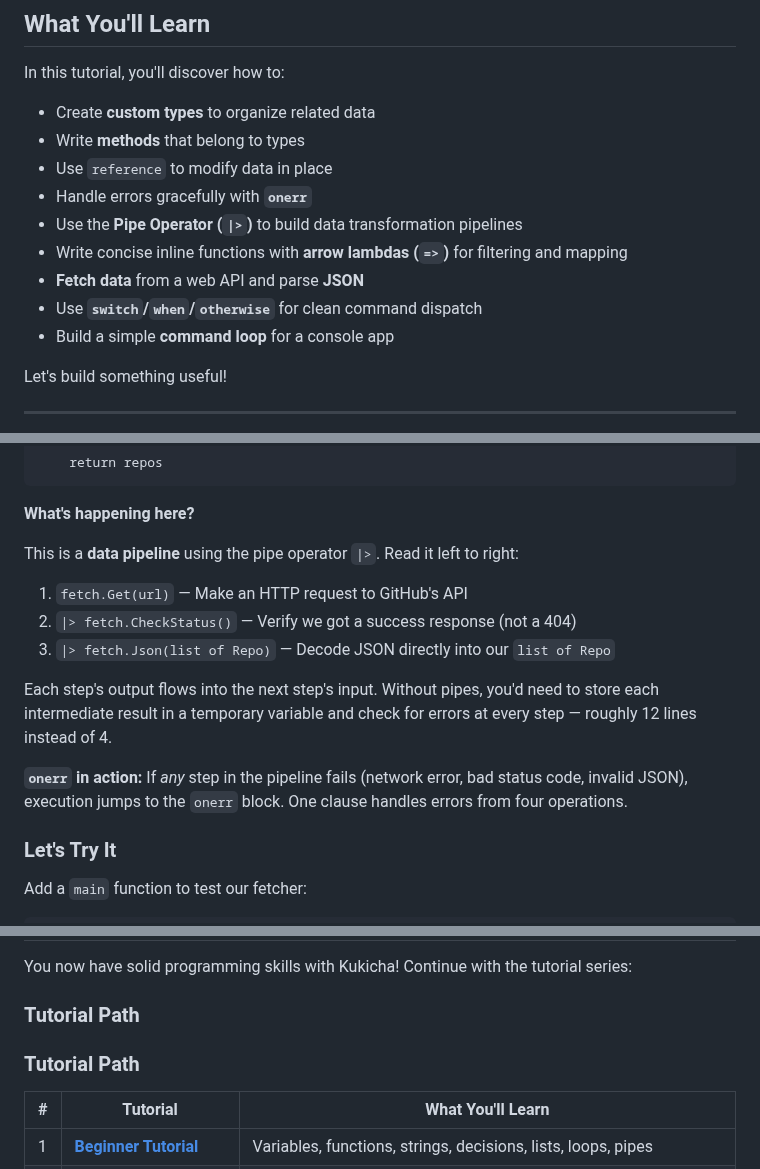
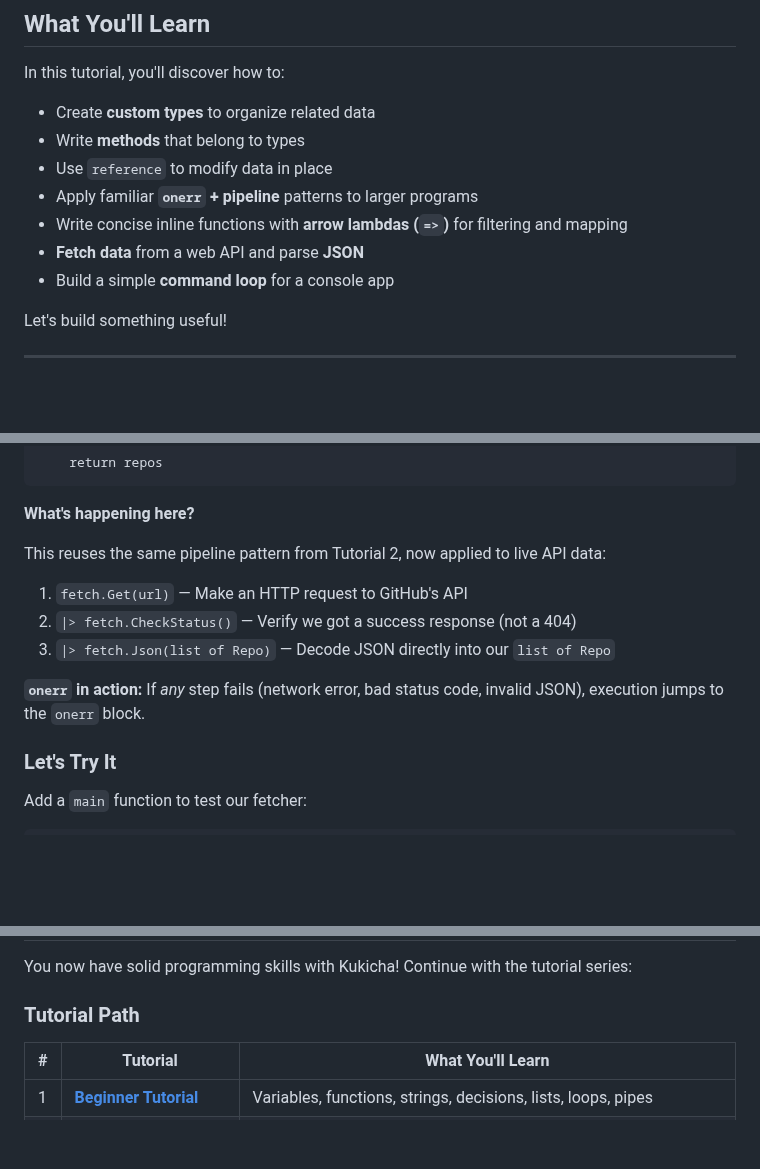
Before and after one commit to duber000/kukicha, a Markdown page: docs/tutorials/cli-explorer-tutorial.md, 3 parts joined by grey strips. GitHub-like rendering; blank space fills up the shorter version.

```diff
--- a/docs/tutorials/cli-explorer-tutorial.md
+++ b/docs/tutorials/cli-explorer-tutorial.md
@@ -12,11 +12,9 @@ In this tutorial, you'll discover how to:
 - Create **custom types** to organize related data
 - Write **methods** that belong to types
 - Use `reference` to modify data in place
-- Handle errors gracefully with **`onerr`**
-- Use the **Pipe Operator (`|>`)** to build data transformation pipelines
+- Apply familiar **`onerr` + pipeline** patterns to larger programs
 - Write concise inline functions with **arrow lambdas (`=>`)** for filtering and mapping
 - **Fetch data** from a web API and parse **JSON**
-- Use **`switch`/`when`/`otherwise`** for clean command dispatch
 - Build a simple **command loop** for a console app
 
 Let's build something useful!
@@ -137,15 +127,13 @@ function FetchRepos(username string) list of Repo
 
 **What's happening here?**
 
-This is a **data pipeline** using the pipe operator `|>`. Read it left to right:
+This reuses the same pipeline pattern from Tutorial 2, now applied to live API data:
 
 1. `fetch.Get(url)` — Make an HTTP request to GitHub's API
 2. `|> fetch.CheckStatus()` — Verify we got a success response (not a 404)
 3. `|> fetch.Json(list of Repo)` — Decode JSON directly into our `list of Repo`
 
-Each step's output flows into the next step's input. Without pipes, you'd need to store each intermediate result in a temporary variable and check for errors at every step — roughly 12 lines instead of 4.
-
-**`onerr` in action:** If *any* step in the pipeline fails (network error, bad status code, invalid JSON), execution jumps to the `onerr` block. One clause handles errors from four operations.
+**`onerr` in action:** If *any* step fails (network error, bad status code, invalid JSON), execution jumps to the `onerr` block.
 
 ### Let's Try It
 
@@ -935,8 +858,6 @@ You now have solid programming skills with Kukicha! Continue with the tutorial s
 
 ### Tutorial Path
 
-### Tutorial Path
-
 | # | Tutorial | What You'll Learn |
 |---|----------|-------------------|
 | 1 | **[Beginner Tutorial](beginner-tutorial.md)** | Variables, functions, strings, decisions, lists, loops, pipes |
```
Also changed, not shown: other parts of docs/tutorials/cli-explorer-tutorial.md (+4 -77 lines), docs/tutorials/data-scripting-tutorial.md (+17 -79 lines), docs/tutorials/web-app-tutorial.md (+8 -23 lines).
